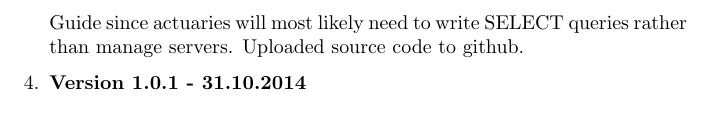
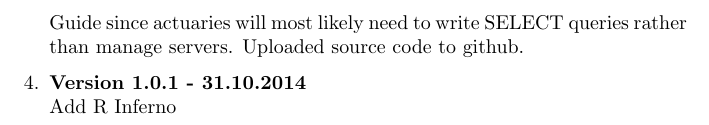
Before and after one commit to colonelsmoothie/reading_act, a LaTeX document (tex/reading_act.tex): part of page 9 of 9, cut so that both start at the same text. Compiled offline with pdfLaTeX.

Commit message:
Update reading_act.tex
Added change to version log

```diff
--- a/tex/reading_act.tex
+++ b/tex/reading_act.tex
@@ -184,6 +184,7 @@ Corrected some typos, added an FAQ item
 \item{\bfseries Version 1.0 - 17.12.2013}\\
 Added some more books - chang, xie, gandrud. Changed the recommended order of books - moved T-SQL fundamentals before SQL Server Beginner's Guide since actuaries will most likely need to write SELECT queries rather than manage servers. Uploaded source code to github.
 \item{\bfseries Version 1.0.1 - 31.10.2014}\\
+Add R Inferno
 
 \end{enumerate}
 
```
